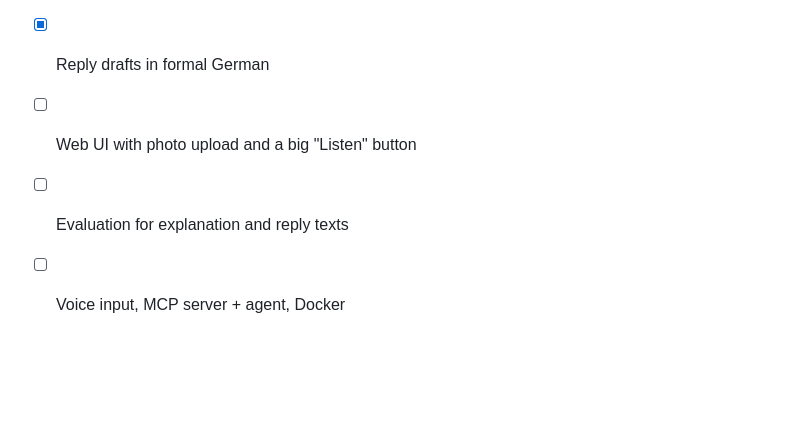
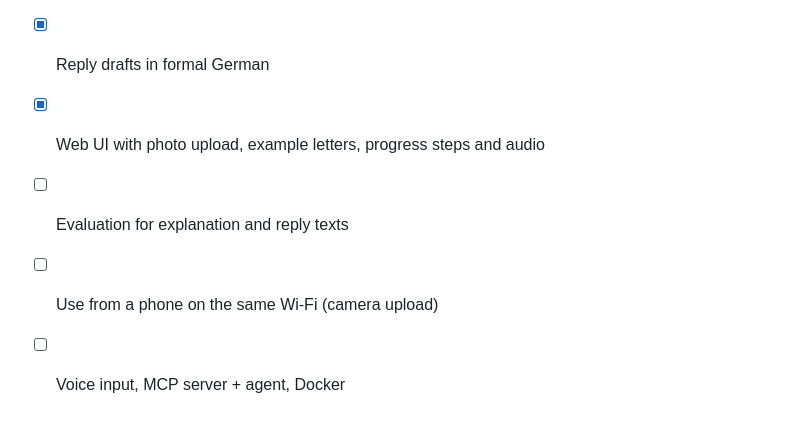
Before and after one commit to achref-2/amt-lotse, a Markdown page: README.md, the part around one of its changes. Rendered like a GitHub page; blank space fills up the shorter version.

```diff
--- a/README.md
+++ b/README.md
@@ -139,6 +168,7 @@ What the eval taught us:
 - [x] Read aloud with offline TTS, accessibility-first
 - [x] OCR for photos and scanned PDFs
 - [x] Reply drafts in formal German
-- [ ] Web UI with photo upload and a big "Listen" button
+- [x] Web UI with photo upload, example letters, progress steps and audio
 - [ ] Evaluation for explanation and reply texts
+- [ ] Use from a phone on the same Wi-Fi (camera upload)
 - [ ] Voice input, MCP server + agent, Docker
```
Also changed, not shown: other parts of README.md (+32 -3 lines), docs/progress_ar.png (added), docs/result_ar.png (added), docs/result_en.png (added), docs/upload.png (added), 2 other files.
